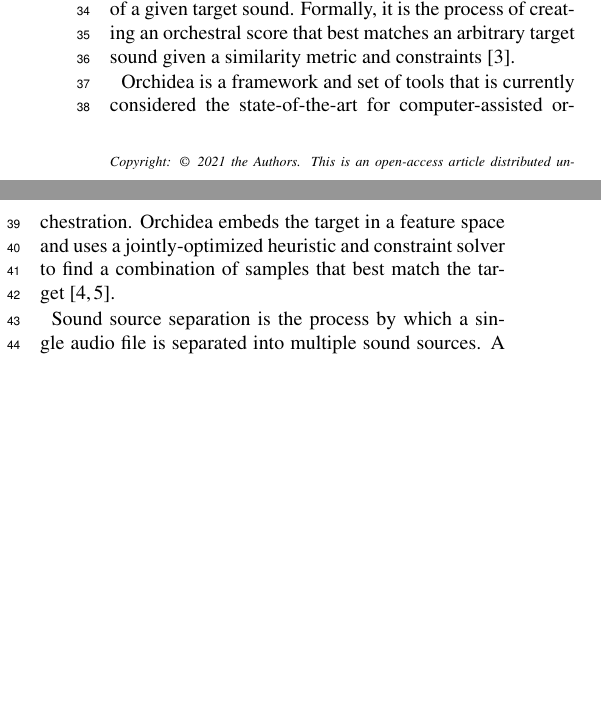
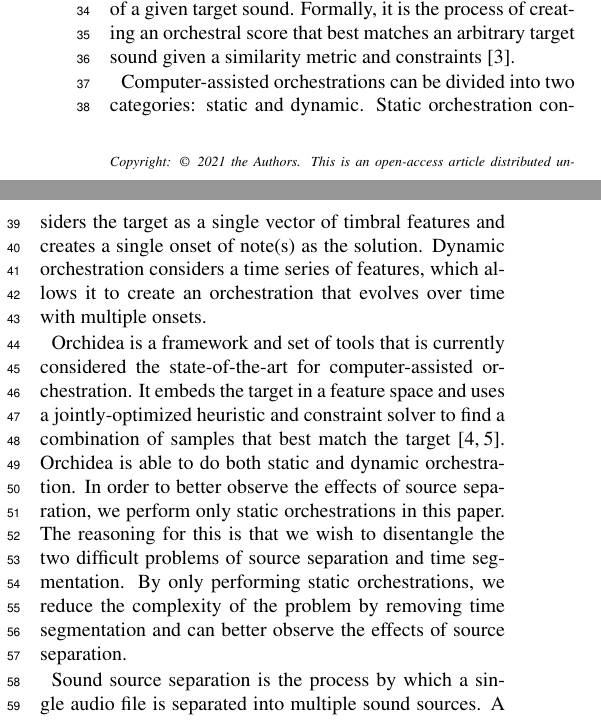
Before and after one commit to dzluke/DeepOrchestration, a LaTeX paper (source_separation/paper/paper.tex): two parts of the columns of page 1 of 6, joined at a grey line, cut so that both start at the same text, the shorter picture padded with empty space. Compiled offline with pdfLaTeX.

Commit message:
Add Leo's paragraph on static vs dynamic

```diff
--- a/source_separation/paper/paper.tex
+++ b/source_separation/paper/paper.tex
@@ -70,7 +70,9 @@
 
 	Computer-assisted composition is a field that focuses on the creation of computational tools to aid in the musical composition process \cite{FerVic2013, Ari2005}. Within this field, target-based computer-assisted musical orchestration is an example of how musical creativity can be supported by tools such as machine learning. Orchestration has been traditionally taught in an intuitive and non-formalized way, and computer-assisted orchestration seeks to help composers by accelerating certain creative processes. In particular, target-based computer-assisted orchestration helps composers explore new timbral possibilities by combining instrumental samples in such a way as to mimic the timbre of a given target sound. Formally, it is the process of creating an orchestral score that best matches an arbitrary target sound given a similarity metric and constraints~\cite{Maresz2003}.
 
-	 Orchidea is a framework and set of tools that is currently considered the state-of-the-art for computer-assisted orchestration. Orchidea embeds the target in a feature space and uses a jointly-optimized heuristic and constraint solver to find a combination of samples that best match the target~\cite{Cella18, Cella2020}.
+	Computer-assisted orchestrations can be divided into two categories: static and dynamic. Static orchestration considers the target as a single vector of timbral features and creates a single onset of note(s) as the solution. Dynamic orchestration considers a time series of features, which allows it to create an orchestration that evolves over time with multiple onsets.
+
+	Orchidea is a framework and set of tools that is currently considered the state-of-the-art for computer-assisted orchestration. It embeds the target in a feature space and uses a jointly-optimized heuristic and constraint solver to find a combination of samples that best match the target~\cite{Cella18, Cella2020}. Orchidea is able to do both static and dynamic orchestration. In order to better observe the effects of source separation, we perform only static orchestrations in this paper. The reasoning for this is that we wish to disentangle the two difficult problems of source separation and time segmentation. By only performing static orchestrations, we reduce the complexity of the problem by removing time segmentation and can better observe the effects of source separation.
 
 	Sound source separation is the process by which a single audio file is separated into multiple sound sources. A perfect separation is able to dissect a sound exactly into its constituent parts, in which each part is an independent sound event. Music source separation is a specific application of source separation in which the input audio is expected to be music that is comprised of a subset of instruments or sounds. For example, one music source separation method could attempt to split a song into three parts: voice, bass, and drums. Another aimed at orchestral music may try to separate the input into families of instruments: woodwinds, brass, strings, and percussion. In contrast, universal sound separation does not operate under the assumption that the input is of a musical nature, and can be applied to arbitrary sounds. In this case, the number of sources expected is specified, and the method will attempt to divide the input into the given number of sources.
 
```
